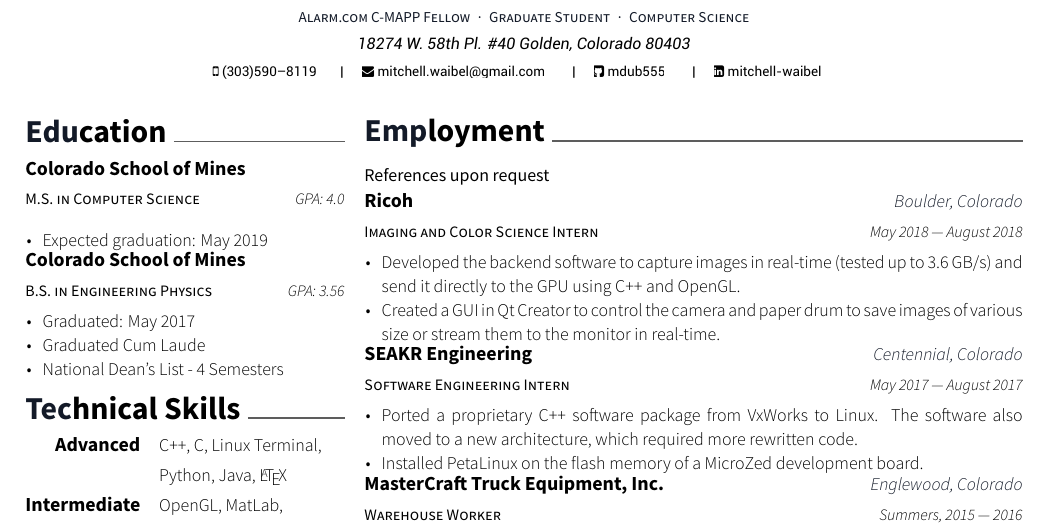
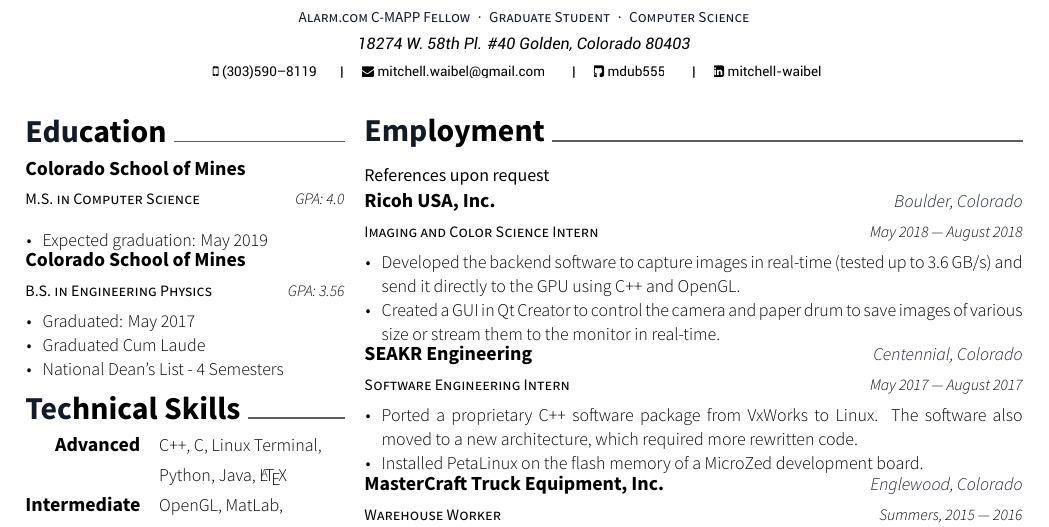
Before and after one commit to mdub555/resume, a LaTeX CV (resume.tex, which reads resume/employment.tex): part of the page, cut so that both start at the same text. Compiled offline with XeLaTeX.

Commit message:
Fixed Ricoh's name typo

```diff
--- a/resume/employment.tex
+++ b/resume/employment.tex
@@ -3,7 +3,7 @@
 \begin{cventries}
   \cventry%
     {Imaging and Color Science Intern}
-    {Ricoh}
+    {Ricoh USA, Inc.}
     {Boulder, Colorado}
     {May 2018 --- August 2018}
     {%
```
Also changed, not shown: resume.pdf.
